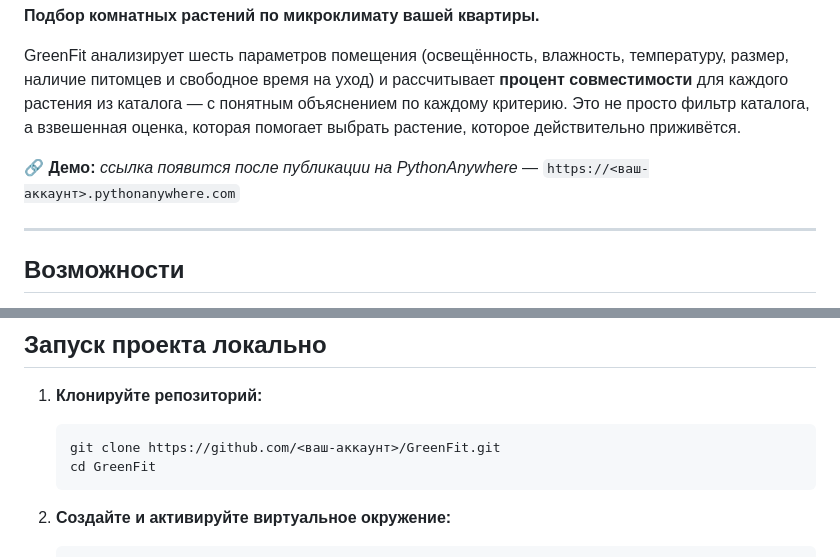
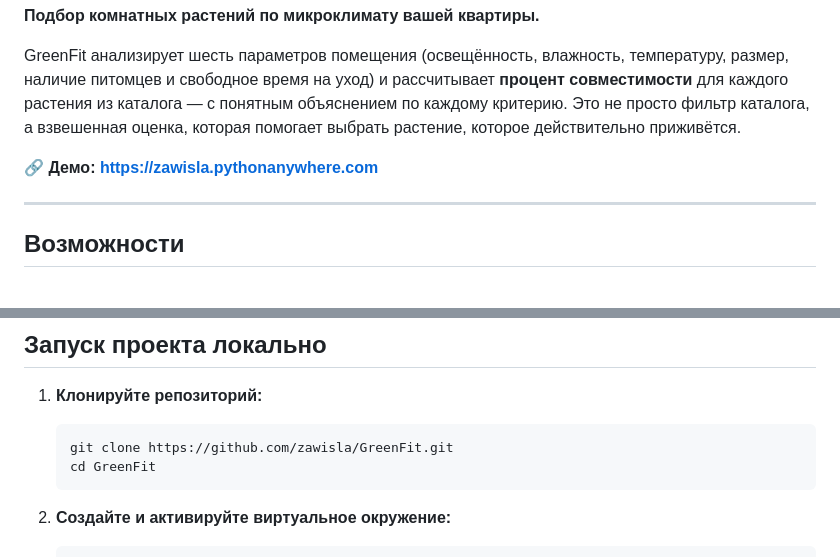
Before and after one commit to zawisla/GreenFit, a Markdown page: README.md, 2 parts joined by grey strips. GitHub-like rendering.

Commit message:
Add live demo link to the README

````diff
--- a/README.md
+++ b/README.md
@@ -10,8 +10,7 @@ GreenFit анализирует шесть параметров помещени
 критерию. Это не просто фильтр каталога, а взвешенная оценка, которая помогает выбрать
 растение, которое действительно приживётся.
 
-🔗 **Демо:** _ссылка появится после публикации на PythonAnywhere_ —
-`https://<ваш-аккаунт>.pythonanywhere.com`
+🔗 **Демо:** **https://zawisla.pythonanywhere.com**
 
 ---
 
@@ -55,7 +54,7 @@ GreenFit анализирует шесть параметров помещени
 
 1. **Клонируйте репозиторий:**
    ```bash
-   git clone https://github.com/<ваш-аккаунт>/GreenFit.git
+   git clone https://github.com/zawisla/GreenFit.git
    cd GreenFit
    ```
 
````
